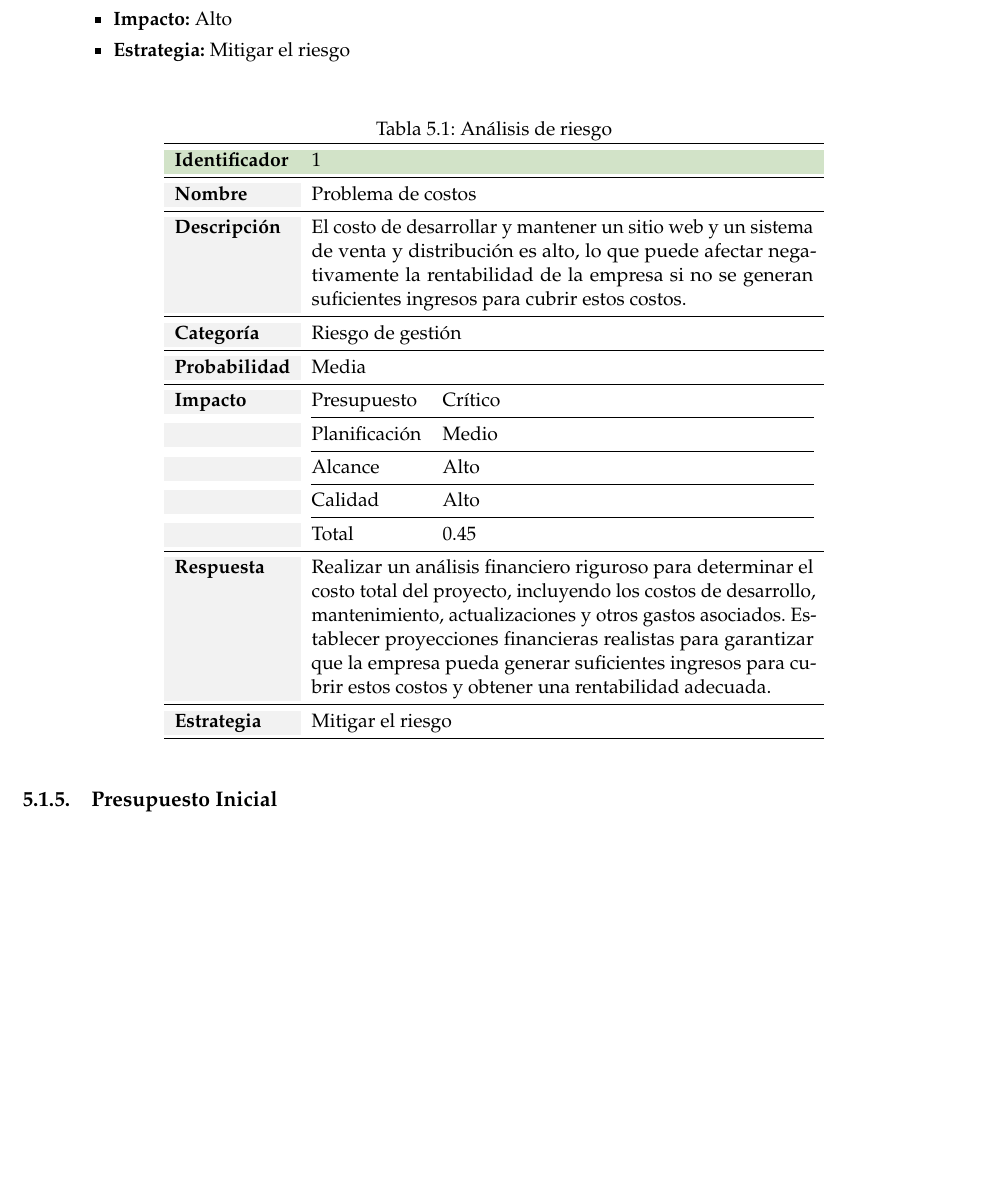
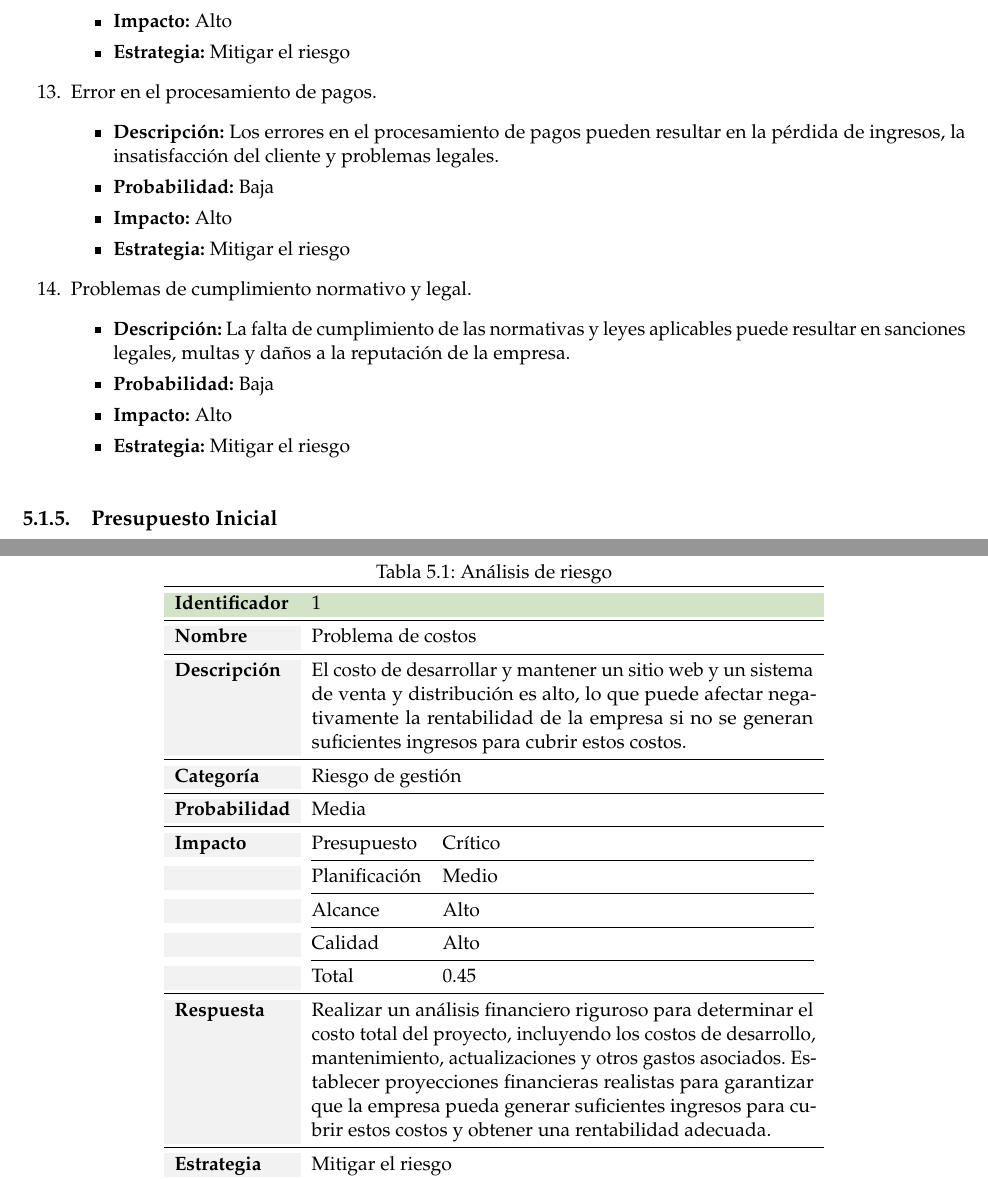
Before and after one commit to paulasuarezp/TFG-Documentacion, a LaTeX document (TFG.tex, which reads 5-Planificacion-Gestion-TFG/5-Riesgos.tex): part of page 32 of 73 before the commit and two parts of pages 32 and 33 of 73 after it, the two joined at a grey line, cut so that both start at the same text, the shorter picture padded with empty space. Compiled offline with pdfLaTeX.

Commit message:
categorias riesgos

```diff
--- a/5-Planificacion-Gestion-TFG/5-Riesgos.tex
+++ b/5-Planificacion-Gestion-TFG/5-Riesgos.tex
@@ -118,6 +126,20 @@ Se han identificado un total de 12 riesgos que afectan al proyecto en distintos
         \item \textbf{Impacto:} Alto
         \item \textbf{Estrategia:} Mitigar el riesgo
     \end{itemize}
+    \item Error en el procesamiento de pagos.
+    \begin{itemize}
+        \item \textbf{Descripción:} Los errores en el procesamiento de pagos pueden resultar en la pérdida de ingresos, la insatisfacción del cliente y problemas legales.
+        \item \textbf{Probabilidad:} Baja
+        \item \textbf{Impacto:} Alto
+        \item \textbf{Estrategia:} Mitigar el riesgo
+    \end{itemize}
+    \item Problemas de cumplimiento normativo y legal.
+    \begin{itemize}
+        \item \textbf{Descripción:} La falta de cumplimiento de las normativas y leyes aplicables puede resultar en sanciones legales, multas y daños a la reputación de la empresa.
+        \item \textbf{Probabilidad:} Baja
+        \item \textbf{Impacto:} Alto
+        \item \textbf{Estrategia:} Mitigar el riesgo
+    \end{itemize}
 \end{enumerate}
 
 
```
Also changed, not shown: 5-Planificacion-Gestion-TFG/5-Riesgos.tex (8 more changed lines).
